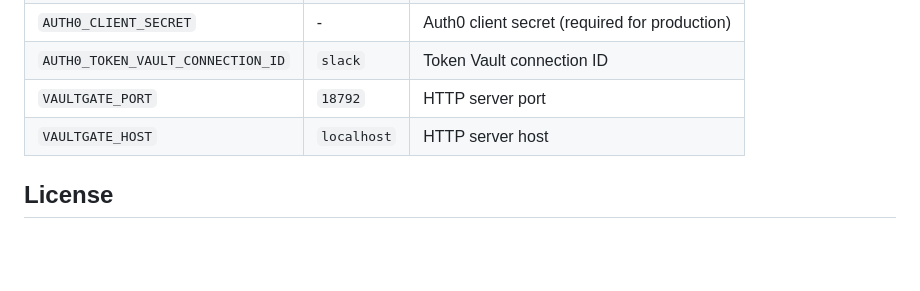
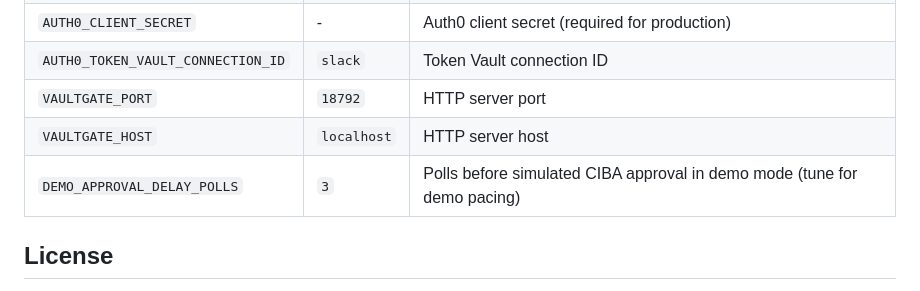
Before and after one commit to nokai-dev/vaultgate, a Markdown page: README.md, the part around the change. Rendered like a GitHub page; blank space fills up the shorter version.

Commit message:
docs: document DEMO_APPROVAL_DELAY_POLLS env var

```diff
--- a/README.md
+++ b/README.md
@@ -243,6 +243,7 @@ npm run dev
 | `AUTH0_TOKEN_VAULT_CONNECTION_ID` | `slack` | Token Vault connection ID |
 | `VAULTGATE_PORT` | `18792` | HTTP server port |
 | `VAULTGATE_HOST` | `localhost` | HTTP server host |
+| `DEMO_APPROVAL_DELAY_POLLS` | `3` | Polls before simulated CIBA approval in demo mode (tune for demo pacing) |
 
 ## License
 
```
